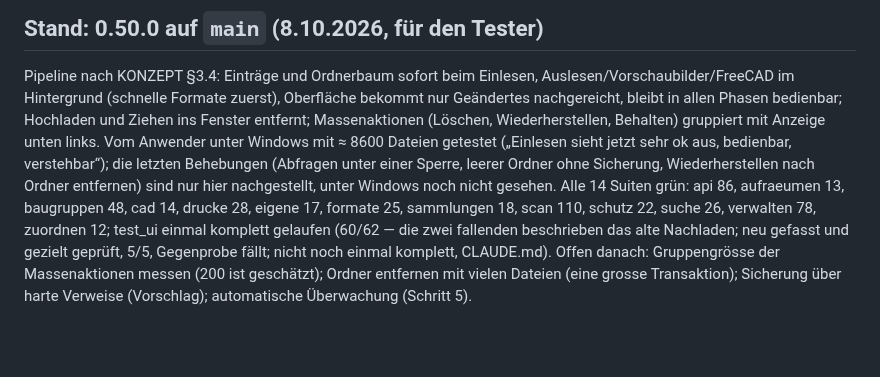
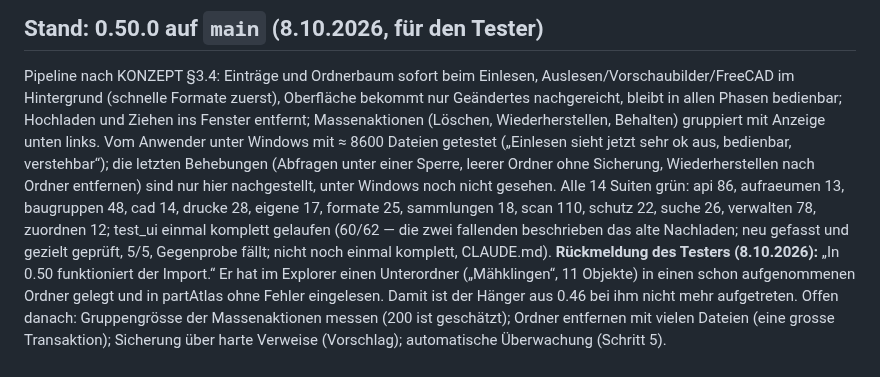
Before and after one commit to bireggbaum-beep/partAtlas, a Markdown page: OFFEN.md, the part around the change. Rendered like a GitHub page; blank space fills up the shorter version.

Commit message:
OFFEN: Rückmeldung des Testers zu 0.50 (Import funktioniert)
Co-Authored-By: Claude Opus 5.5 <noreply@anthropic.com>
Claude-Session: https://claude.ai/code/session_01Vo9n7Tz7q7kybGzpuATFqj

```diff
--- a/OFFEN.md
+++ b/OFFEN.md
@@ -14,6 +14,9 @@ ohne Sicherung, Wiederherstellen nach Ordner entfernen) sind nur hier nachgestel
 Alle 14 Suiten grün: api 86, aufraeumen 13, baugruppen 48, cad 14, drucke 28, eigene 17, formate 25, sammlungen 18, scan 110, schutz 22,
 suche 26, verwalten 78, zuordnen 12; test_ui einmal komplett gelaufen (60/62 — die zwei fallenden beschrieben das alte Nachladen; neu
 gefasst und gezielt geprüft, 5/5, Gegenprobe fällt; nicht noch einmal komplett, CLAUDE.md).
+**Rückmeldung des Testers (8.10.2026):** „In 0.50 funktioniert der Import.“ Er hat im Explorer einen Unterordner („Mähklingen“, 11 Objekte)
+in einen schon aufgenommenen Ordner gelegt und in partAtlas ohne Fehler eingelesen. Damit ist der Hänger aus 0.46 bei ihm nicht mehr
+aufgetreten.
 Offen danach: Gruppengrösse der Massenaktionen messen (200 ist geschätzt); Ordner entfernen mit vielen Dateien (eine grosse Transaktion);
 Sicherung über harte Verweise (Vorschlag); automatische Überwachung (Schritt 5).
 
```
